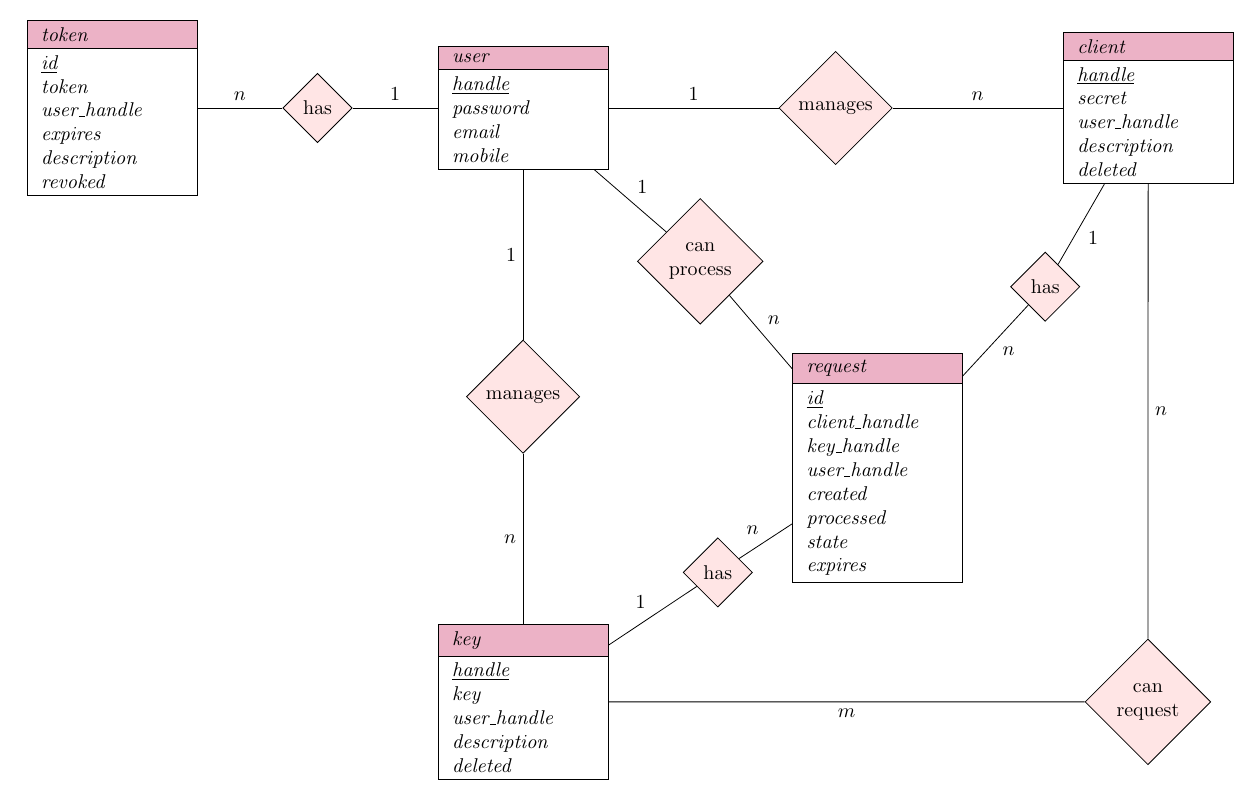
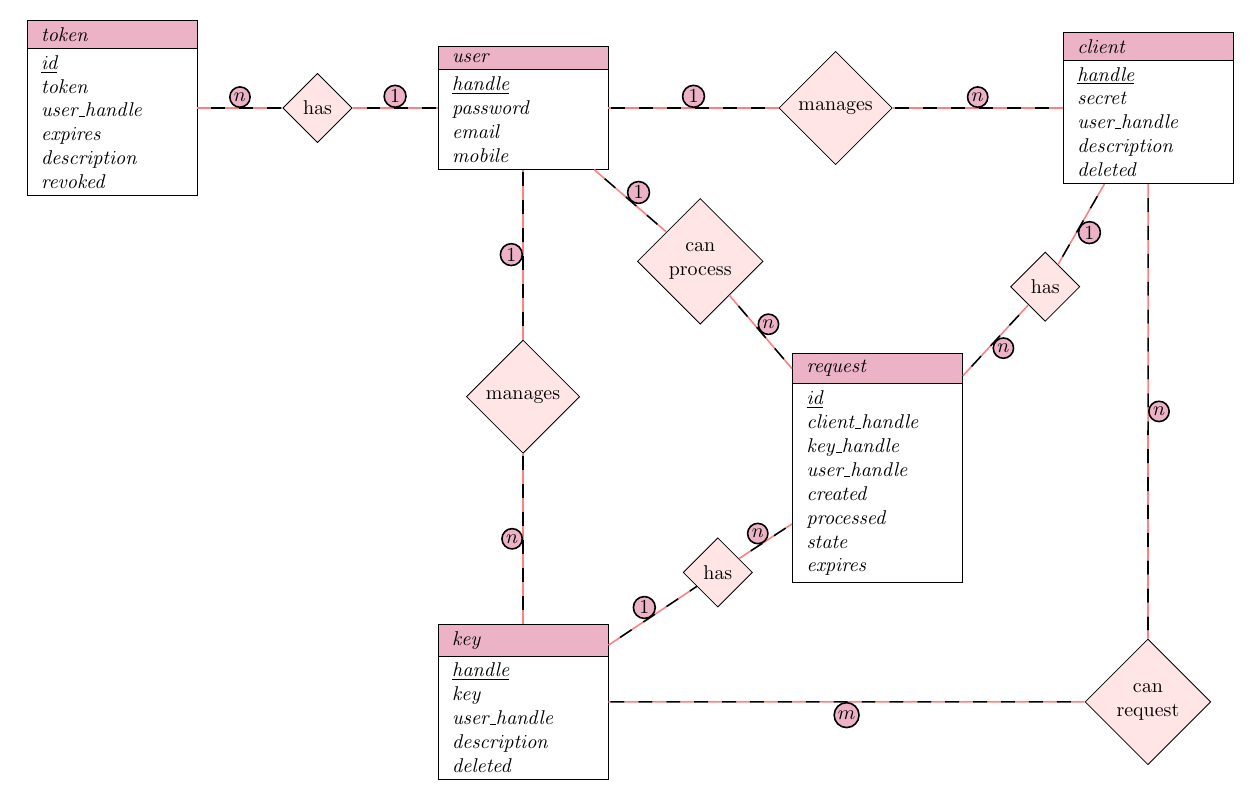
Before and after one commit to kalehmann/unlocked-server, a LaTeX figure (doc/erd.tex): the whole page. Compiled offline with pdfLaTeX.

Commit message:
feat: Optimized ERD for dark mode

```diff
--- a/doc/erd.tex
+++ b/doc/erd.tex
@@ -15,6 +15,25 @@
       rectangle split part fill={purple!30,white},
       minimum width=3cm,
       text width=2.5cm,
+    },
+    double dashed/.style={
+      dashed,
+      dash pattern = on 7pt off 7pt,
+      thick,
+      red!50,
+      postaction={
+          black,
+          dash phase = 7pt,
+          draw,
+      }
+    },
+    quantity/.style={
+      black,
+      circle,
+      draw,
+      fill = purple!30,
+      inner sep = 1pt,
+      solid,
     },
     relation/.style={
       align=center,
```
Also changed, not shown: doc/erd.svg, doc/erd.tex (14 more changed lines).
